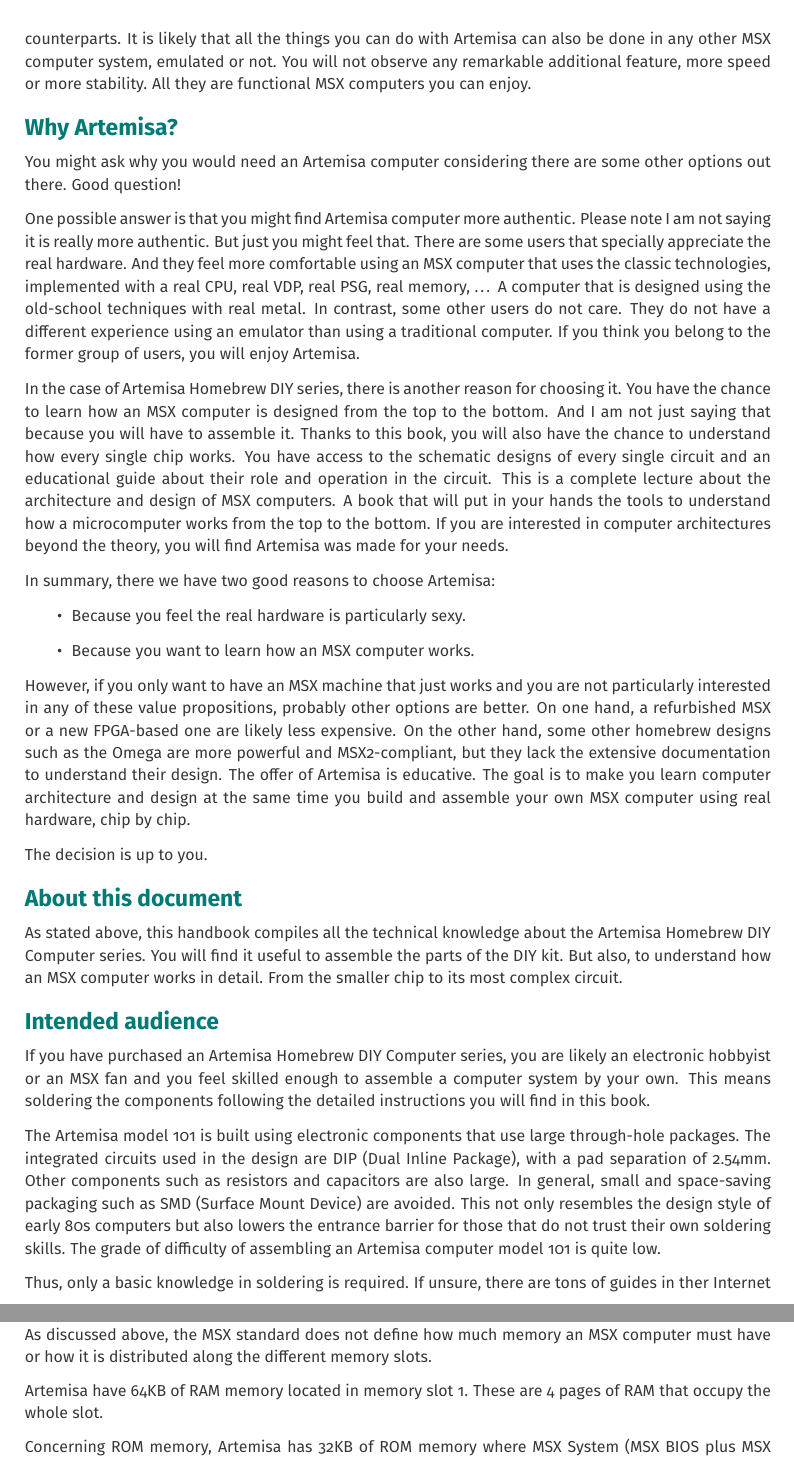
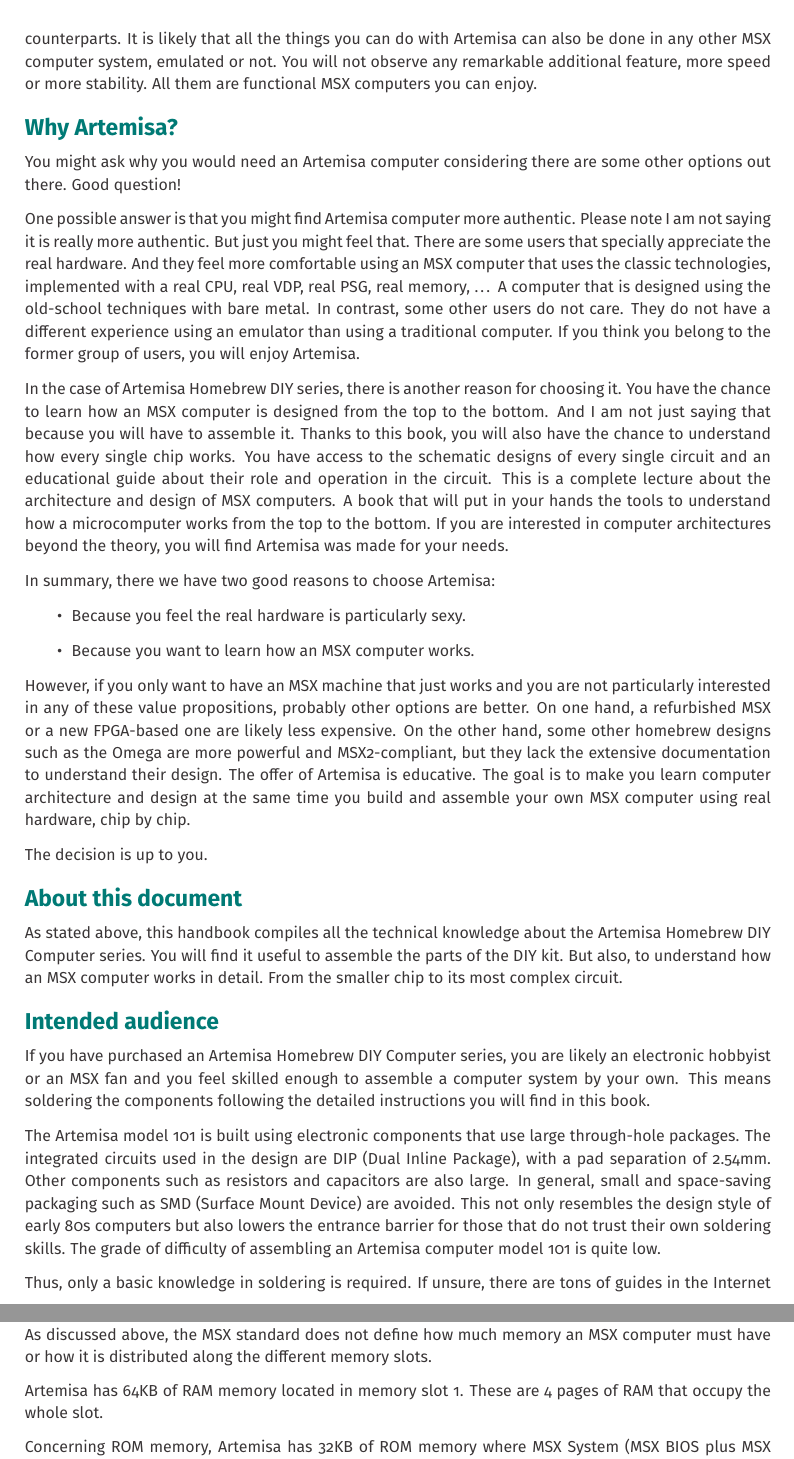
Before and after one commit to artemisamsx/motherboard-101-handbook, a LaTeX thesis (artemisa-101-handbook.tex, which reads chapter-1.tex, chapter-3.tex): two parts of pages 4 and 28 of 51, joined at a grey line, cut so that both start at the same text. Compiled offline with pdfLaTeX.

Commit message:
Fix several typos

```diff
--- a/chapter-1.tex
+++ b/chapter-1.tex
@@ -16,13 +16,13 @@
 
 So yes, Artemisa is just another member that joins the club of MSX computers designed in 21st century. But here comes another particularity. Artemisa is one of the few, along the Omega MSX, that do not use emulation techniques. Some other products as 1chipMSX or Zemmix Neo use FPGAs to emulate the whole MSX hardware. Some others as the MSXVR or the Zemmix Mini uses software emulation on top of an ARM-based computer. In contrast, Artemisa (and Omega) use real integrated circuits and discrete logic. In other words, it is made using the same design techniques and materials used in the 80s, when the first MSX computers were also designed. For example, the heart of the Artemisa computer is a real Zilog Z80 microprocessor instead of a Z80 CPU reimplemented in an HDL language by reverse engineering and synthetized in an Altera Cyclone FPGA.
 
-Please note this does not mean Artemisa is better (or worse) than its FPGA-based or software-based counterparts. It is likely that all the things you can do with Artemisa can also be done in any other MSX computer system, emulated or not. You will not observe any remarkable additional feature, more speed or more stability. All they are functional MSX computers you can enjoy.
+Please note this does not mean Artemisa is better (or worse) than its FPGA-based or software-based counterparts. It is likely that all the things you can do with Artemisa can also be done in any other MSX computer system, emulated or not. You will not observe any remarkable additional feature, more speed or more stability. All them are functional MSX computers you can enjoy.
 
 \section{Why Artemisa?}
 
 You might ask why you would need an Artemisa computer considering there are some other options out there. Good question!
 
-One possible answer is that you might find Artemisa computer more authentic. Please note I am not saying it is really more authentic. But just you might feel that. There are some users that specially appreciate the real hardware. And they feel more comfortable using an MSX computer that uses the classic technologies, implemented with a real CPU, real VDP, real PSG, real memory, … A computer that is designed using the old-school techniques with real metal. In contrast, some other users do not care. They do not have a different experience using an emulator than using a traditional computer. If you think you belong to the former group of users, you will enjoy Artemisa.
+One possible answer is that you might find Artemisa computer more authentic. Please note I am not saying it is really more authentic. But just you might feel that. There are some users that specially appreciate the real hardware. And they feel more comfortable using an MSX computer that uses the classic technologies, implemented with a real CPU, real VDP, real PSG, real memory, … A computer that is designed using the old-school techniques with bare metal. In contrast, some other users do not care. They do not have a different experience using an emulator than using a traditional computer. If you think you belong to the former group of users, you will enjoy Artemisa.
 
 In the case of Artemisa Homebrew DIY series, there is another reason for choosing it. You have the chance to learn how an MSX computer is designed from the top to the bottom. And I am not just saying that because you will have to assemble it. Thanks to this book, you will also have the chance to understand how every single chip works. You have access to the schematic designs of every single circuit and an educational guide about their role and operation in the circuit. This is a complete lecture about the architecture and design of MSX computers. A book that will put in your hands the tools to understand how a microcomputer works from the top to the bottom. If you are interested in computer architectures beyond the theory, you will find Artemisa was made for your needs.
 
@@ -46,7 +46,7 @@
 
 The Artemisa model 101 is built using electronic components that use large through-hole packages. The integrated circuits used in the design are DIP (Dual Inline Package), with a pad separation of 2.54mm. Other components such as resistors and capacitors are also large. In general, small and space-saving packaging such as SMD (Surface Mount Device) are avoided. This not only resembles the design style of early 80s computers but also lowers the entrance barrier for those that do not trust their own soldering skills. The grade of difficulty of assembling an Artemisa computer model 101 is quite low.
 
-Thus, only a basic knowledge in soldering is required. If unsure, there are tons of guides in ther Internet and hundreds of YouTube tutorials available online to learn how. Assembling this kind of electronic components is easy. Just forget your fears and enjoy the experience!
+Thus, only a basic knowledge in soldering is required. If unsure, there are tons of guides in the Internet and hundreds of YouTube tutorials available online to learn how. Assembling this kind of electronic components is easy. Just forget your fears and enjoy the experience!
 
 Also, if you want to take advantage of the educational opportunities of this book, some basic knowledge of computing and digital systems is required. The user is assumed to understand basic concepts such as bit, byte, memory address, bus, CPU, peripheral, logic gate, voltage level, etc. A degree in Computer Science is useful, but not necessary. However, you will make the most from this book if your knowledge is above the standard knowledge of a regular computer user.
 
--- a/chapter-3.tex
+++ b/chapter-3.tex
@@ -71,7 +71,7 @@
 
 As discussed above, the MSX standard does not define how much memory an MSX computer must have or how it is distributed along the different memory slots.
 
-Artemisa have 64KB of RAM memory located in memory slot 1. These are 4 pages of RAM that occupy the whole slot.
+Artemisa has 64KB of RAM memory located in memory slot 1. These are 4 pages of RAM that occupy the whole slot.
 
 Concerning ROM memory, Artemisa has 32KB of ROM memory where MSX System (MSX BIOS plus MSX Basic) can be found as almost any other MSX system. However, the motherboard provides up to 512KB of total ROM memory. As only 32KB of it are mapped to the MSX in the pages 0 and 1 of memory slot 0, this means the ROM memory has up to 16 different regions of 32KB. Each region contains a different image of the MSX System. A set of 4 jumpers in the motherboard can be used to select the image that will be mapped in the MSX memory space.
 
```
Also changed, not shown: chapter-2.tex (+2 -2 lines), chapter-1.tex (2 more changed lines).
